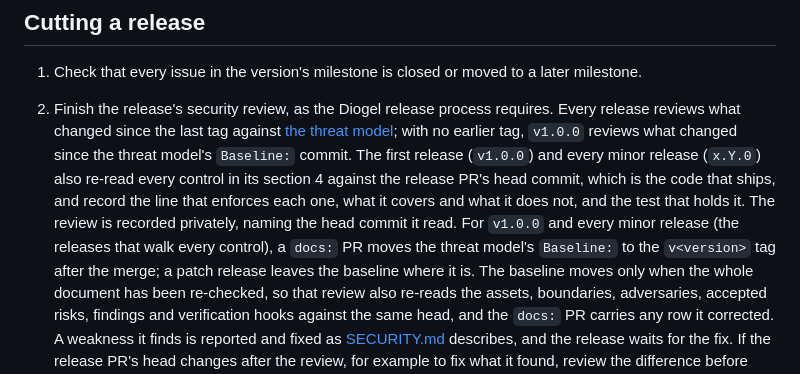
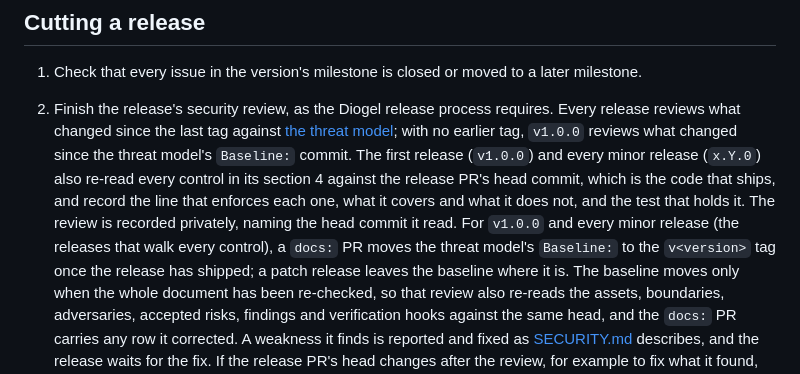
Before and after one commit to diogel-io/symudol, a Markdown page: documentation/releasing.md, the part around the change. Drawn GitHub-style.

```diff
--- a/documentation/releasing.md
+++ b/documentation/releasing.md
@@ -54,7 +54,7 @@ there is work to put in it. The release workflow closes it when the release is c
    enforces each one, what it covers and what it does not, and the test that holds it. The review
    is recorded privately, naming the head commit it read. For `v1.0.0` and every minor release
    (the releases that walk every control), a `docs:` PR moves the threat model's `Baseline:` to the
-   `v<version>` tag after the merge; a patch release leaves the baseline where it is. The baseline
+   `v<version>` tag once the release has shipped; a patch release leaves the baseline where it is. The baseline
    moves only when the whole document has been re-checked, so that review also re-reads the
    assets, boundaries, adversaries, accepted risks, findings and verification hooks against the
    same head, and the `docs:` PR carries any row it corrected. A weakness it finds is reported and
```
Also changed, not shown: SECURITY.md (+2 -2 lines).
